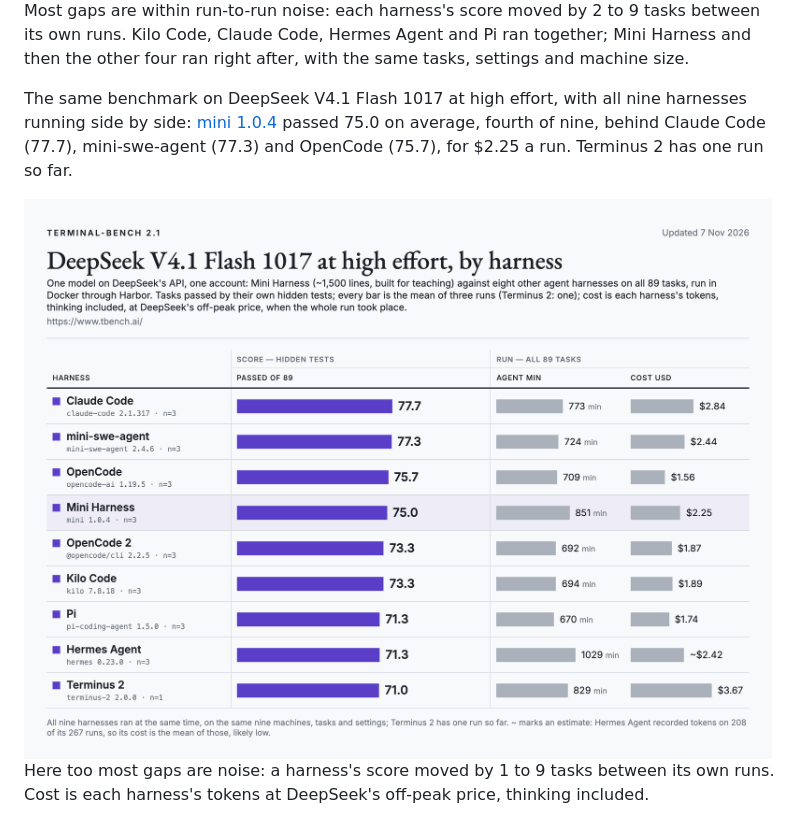
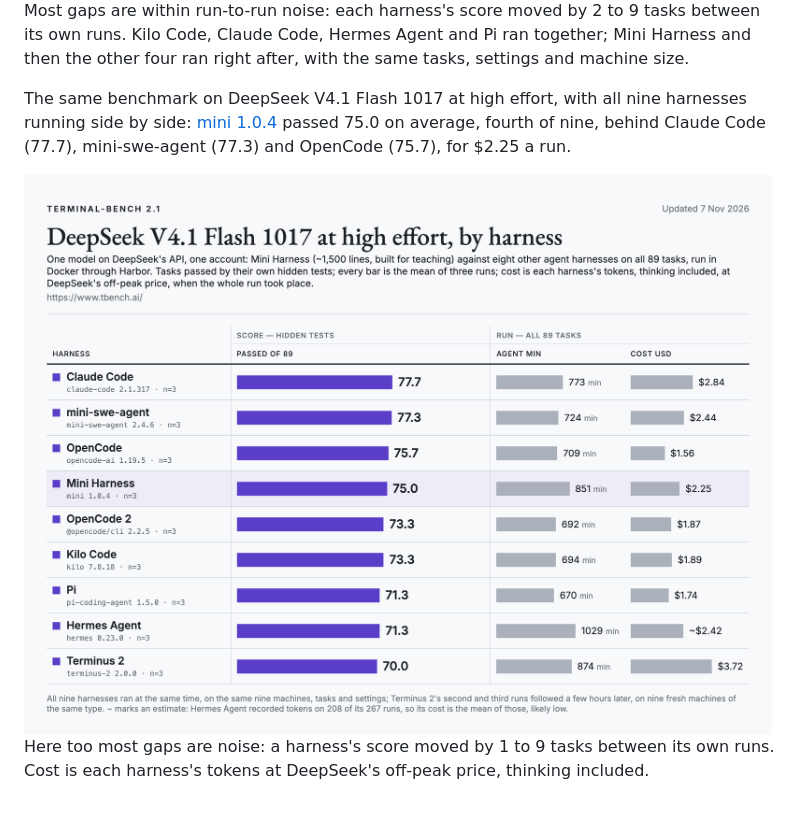
Before and after one commit to phuryn/mini-harness, a Markdown page: README.md, the part around the change. Drawn GitHub-style; pictures changed too: docs/img/terminal-bench-2.1-deepseek-light.png.

```diff
--- a/README.md
+++ b/README.md
@@ -56,11 +56,11 @@ As of November 2026. Pi is built to be extended; mini is built to be read.
 
 Most gaps are within run-to-run noise: each harness's score moved by 2 to 9 tasks between its own runs. Kilo Code, Claude Code, Hermes Agent and Pi ran together; Mini Harness and then the other four ran right after, with the same tasks, settings and machine size.
 
-The same benchmark on DeepSeek V4.1 Flash 1017 at high effort, with all nine harnesses running side by side: [mini 1.0.4](https://github.com/phuryn/mini-harness/tree/v1.0.4) passed 75.0 on average, fourth of nine, behind Claude Code (77.7), mini-swe-agent (77.3) and OpenCode (75.7), for $2.25 a run. Terminus 2 has one run so far.
+The same benchmark on DeepSeek V4.1 Flash 1017 at high effort, with all nine harnesses running side by side: [mini 1.0.4](https://github.com/phuryn/mini-harness/tree/v1.0.4) passed 75.0 on average, fourth of nine, behind Claude Code (77.7), mini-swe-agent (77.3) and OpenCode (75.7), for $2.25 a run.
 
 <picture>
   <source media="(prefers-color-scheme: dark)" srcset="docs/img/terminal-bench-2.1-deepseek-dark.png">
-  <img src="docs/img/terminal-bench-2.1-deepseek-light.png" alt="Terminal-Bench 2.1, DeepSeek V4.1 Flash 1017 at high effort, mean tasks passed of 89 over three runs (Terminus 2: one), with agent minutes and cost per run: Claude Code 77.7 (773 min, $2.84), mini-swe-agent 77.3 (724 min, $2.44), OpenCode 75.7 (709 min, $1.56), Mini Harness 75.0 (851 min, $2.25), OpenCode 2 73.3 (692 min, $1.87), Kilo Code 73.3 (694 min, $1.89), Pi 71.3 (670 min, $1.74), Hermes Agent 71.3 (1029 min, ~$2.42), Terminus 2 71.0 (829 min, $3.67).">
+  <img src="docs/img/terminal-bench-2.1-deepseek-light.png" alt="Terminal-Bench 2.1, DeepSeek V4.1 Flash 1017 at high effort, mean tasks passed of 89 over three runs, with agent minutes and cost per run: Claude Code 77.7 (773 min, $2.84), mini-swe-agent 77.3 (724 min, $2.44), OpenCode 75.7 (709 min, $1.56), Mini Harness 75.0 (851 min, $2.25), OpenCode 2 73.3 (692 min, $1.87), Kilo Code 73.3 (694 min, $1.89), Pi 71.3 (670 min, $1.74), Hermes Agent 71.3 (1029 min, ~$2.42), Terminus 2 70.0 (874 min, $3.72).">
 </picture>
 
 Here too most gaps are noise: a harness's score moved by 1 to 9 tasks between its own runs. Cost is each harness's tokens at DeepSeek's off-peak price, thinking included.
```
Also changed, not shown: benchmarks/terminal-bench-2.1--deepseek-v4.1-flash-1017/README.md (+4 -4 lines), docs/img/terminal-bench-2.1-deepseek-dark.png, 2 other files.
